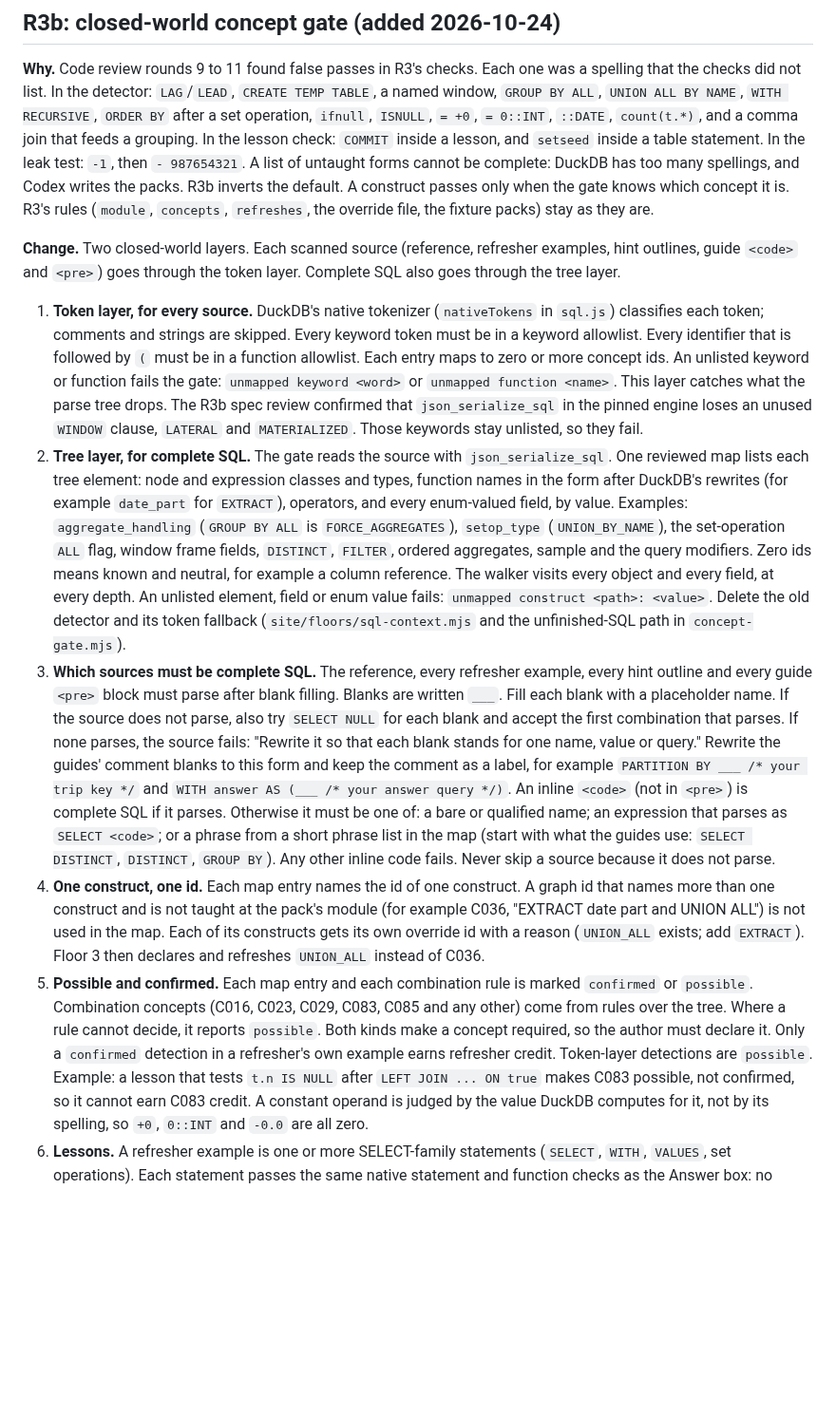
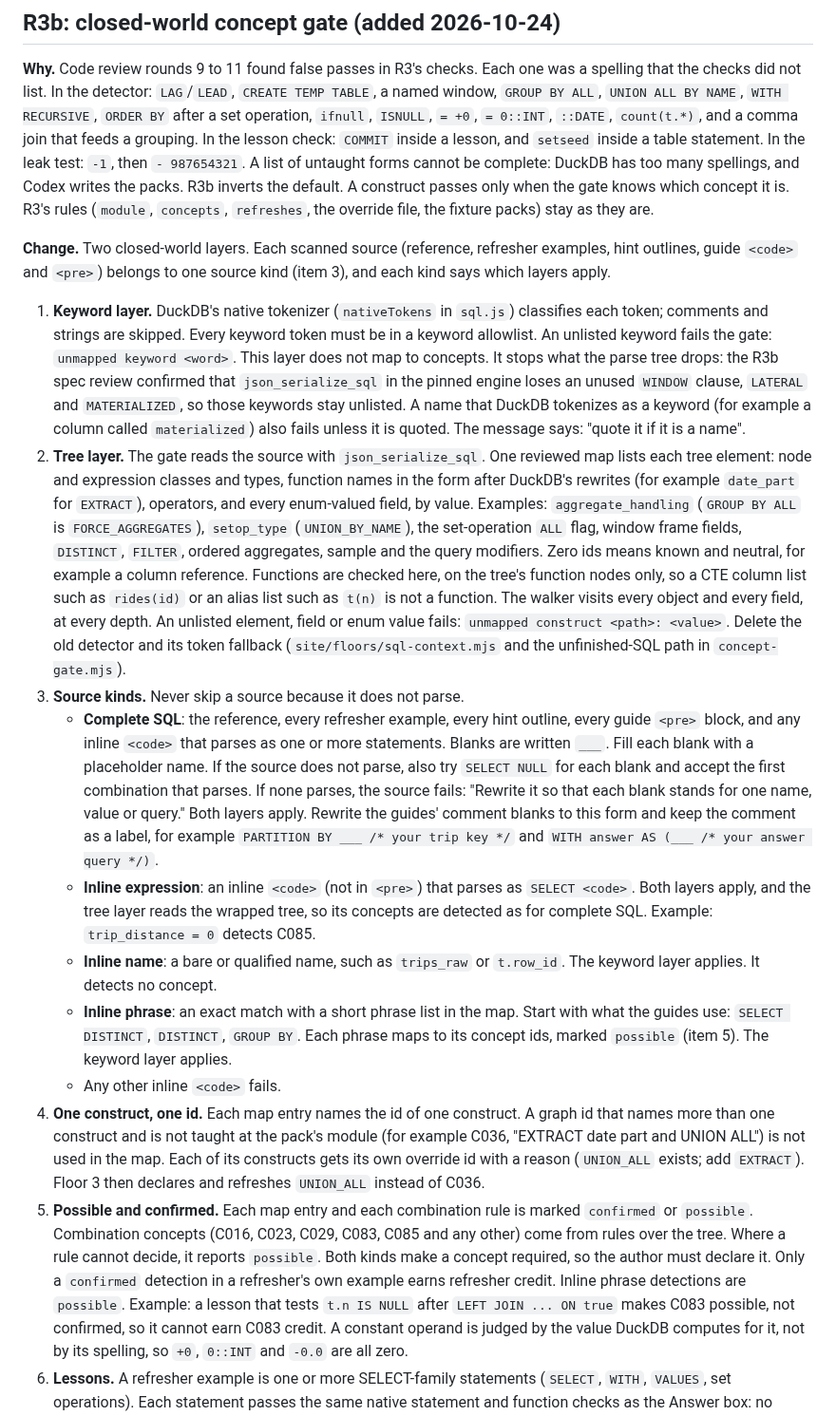
Before and after one commit to Business-Analytics-at-Gies/badm554-taxi-crawler, a Markdown page: docs/v2/stage2-resume-2026-10-23.md, the part around one of its changes. Shown at 95% size. GitHub-like rendering; blank space fills up the shorter version.

Commit message:
[Claude badm554-taxi-crawler] v2: R3b revised for spec review round 2 (source kinds, keyword layer only, functions in the tree)
Co-Authored-By: Claude Opus 5.5 <noreply@anthropic.com>
Claude-Session: https://claude.ai/code/session_01MFT9RHjBmVQ1skPBgonmCn
Agent: badm554-taxi-crawler

```diff
--- a/docs/v2/stage2-resume-2026-10-23.md
+++ b/docs/v2/stage2-resume-2026-10-23.md
@@ -224,38 +224,47 @@ the gate knows which concept it is. R3's rules (`module`, `concepts`, `refreshes
 file, the fixture packs) stay as they are.
 
 **Change.** Two closed-world layers. Each scanned source (reference, refresher examples, hint
-outlines, guide `<code>` and `<pre>`) goes through the token layer. Complete SQL also goes through
-the tree layer.
+outlines, guide `<code>` and `<pre>`) belongs to one source kind (item 3), and each kind says
+which layers apply.
 
-1. **Token layer, for every source.** DuckDB's native tokenizer (`nativeTokens` in `sql.js`)
-   classifies each token; comments and strings are skipped. Every keyword token must be in a
-   keyword allowlist. Every identifier that is followed by `(` must be in a function allowlist.
-   Each entry maps to zero or more concept ids. An unlisted keyword or function fails the gate:
-   `unmapped keyword <word>` or `unmapped function <name>`. This layer catches what the parse
-   tree drops. The R3b spec review confirmed that `json_serialize_sql` in the pinned engine
-   loses an unused `WINDOW` clause, `LATERAL` and `MATERIALIZED`. Those keywords stay
-   unlisted, so they fail.
-2. **Tree layer, for complete SQL.** The gate reads the source with `json_serialize_sql`. One
-   reviewed map lists each tree element: node and expression classes and types, function names
-   in the form after DuckDB's rewrites (for example `date_part` for `EXTRACT`), operators, and
-   every enum-valued field, by value. Examples: `aggregate_handling` (`GROUP BY ALL` is
-   `FORCE_AGGREGATES`), `setop_type` (`UNION_BY_NAME`), the set-operation `ALL` flag, window frame
-   fields, `DISTINCT`, `FILTER`, ordered aggregates, sample and the query modifiers. Zero ids
-   means known and neutral, for example a column reference. The walker visits every object and
-   every field, at every depth. An unlisted element, field or enum value fails:
-   `unmapped construct <path>: <value>`. Delete the old detector and its token fallback
-   (`site/floors/sql-context.mjs` and the unfinished-SQL path in `concept-gate.mjs`).
-3. **Which sources must be complete SQL.** The reference, every refresher example, every hint
-   outline and every guide `<pre>` block must parse after blank filling. Blanks are written
-   `___`. Fill each blank with a placeholder name. If the source does not parse, also try
-   `SELECT NULL` for each blank and accept the first combination that parses. If none parses,
-   the source fails: "Rewrite it so that each blank stands for one name, value or query." Rewrite
-   the guides' comment blanks to this form and keep the comment as a label, for example
-   `PARTITION BY ___ /* your trip key */` and `WITH answer AS (___ /* your answer query */)`.
-   An inline `<code>` (not in `<pre>`) is complete SQL if it parses. Otherwise it must be one of:
-   a bare or qualified name; an expression that parses as `SELECT <code>`; or a phrase from a
-   short phrase list in the map (start with what the guides use: `SELECT DISTINCT`, `DISTINCT`,
-   `GROUP BY`). Any other inline code fails. Never skip a source because it does not parse.
+1. **Keyword layer.** DuckDB's native tokenizer (`nativeTokens` in `sql.js`) classifies each
+   token; comments and strings are skipped. Every keyword token must be in a keyword allowlist.
+   An unlisted keyword fails the gate: `unmapped keyword <word>`. This layer does not map to
+   concepts. It stops what the parse tree drops: the R3b spec review confirmed that
+   `json_serialize_sql` in the pinned engine loses an unused `WINDOW` clause, `LATERAL` and
+   `MATERIALIZED`, so those keywords stay unlisted. A name that DuckDB tokenizes as a keyword (for
+   example a column called `materialized`) also fails unless it is quoted. The message says:
+   "quote it if it is a name".
+2. **Tree layer.** The gate reads the source with `json_serialize_sql`. One reviewed map lists
+   each tree element: node and expression classes and types, function names in the form after
+   DuckDB's rewrites (for example `date_part` for `EXTRACT`), operators, and every enum-valued
+   field, by value. Examples: `aggregate_handling` (`GROUP BY ALL` is `FORCE_AGGREGATES`),
+   `setop_type` (`UNION_BY_NAME`), the set-operation `ALL` flag, window frame fields,
+   `DISTINCT`, `FILTER`, ordered aggregates, sample and the query modifiers. Zero ids means known
+   and neutral, for example a column reference. Functions are checked here, on the tree's
+   function nodes only, so a CTE column list such as `rides(id)` or an alias list such as `t(n)`
+   is not a function. The walker visits every object and every field, at every depth. An
+   unlisted element, field or enum value fails: `unmapped construct <path>: <value>`. Delete the
+   old detector and its token fallback (`site/floors/sql-context.mjs` and the unfinished-SQL path
+   in `concept-gate.mjs`).
+3. **Source kinds.** Never skip a source because it does not parse.
+   - **Complete SQL**: the reference, every refresher example, every hint outline, every guide
+     `<pre>` block, and any inline `<code>` that parses as one or more statements. Blanks are
+     written `___`. Fill each blank with a placeholder name. If the source does not parse, also
+     try `SELECT NULL` for each blank and accept the first combination that parses. If none
+     parses, the source fails: "Rewrite it so that each blank stands for one name, value or
+     query." Both layers apply. Rewrite the guides' comment blanks to this form and keep the
+     comment as a label, for example `PARTITION BY ___ /* your trip key */` and
+     `WITH answer AS (___ /* your answer query */)`.
+   - **Inline expression**: an inline `<code>` (not in `<pre>`) that parses as `SELECT <code>`.
+     Both layers apply, and the tree layer reads the wrapped tree, so its concepts are detected
+     as for complete SQL. Example: `trip_distance = 0` detects C085.
+   - **Inline name**: a bare or qualified name, such as `trips_raw` or `t.row_id`. The keyword
+     layer applies. It detects no concept.
+   - **Inline phrase**: an exact match with a short phrase list in the map. Start with what the
+     guides use: `SELECT DISTINCT`, `DISTINCT`, `GROUP BY`. Each phrase maps to its concept ids,
+     marked `possible` (item 5). The keyword layer applies.
+   - Any other inline `<code>` fails.
 4. **One construct, one id.** Each map entry names the id of one construct. A graph id that
    names more than one construct and is not taught at the pack's module (for example C036,
    "EXTRACT date part and UNION ALL") is not used in the map. Each of its constructs gets its own
@@ -265,7 +274,7 @@ the tree layer.
    `possible`. Combination concepts (C016, C023, C029, C083, C085 and any other) come from rules
    over the tree. Where a rule cannot decide, it reports `possible`. Both kinds make a concept
    required, so the author must declare it. Only a `confirmed` detection in a refresher's own
-   example earns refresher credit. Token-layer detections are `possible`. Example: a lesson that
+   example earns refresher credit. Inline phrase detections are `possible`. Example: a lesson that
    tests `t.n IS NULL` after `LEFT JOIN ... ON true` makes C083 possible, not confirmed, so it
    cannot earn C083 credit. A constant operand is judged by the value DuckDB computes for it,
    not by its spelling, so `+0`, `0::INT` and `-0.0` are all zero.
```
Also changed, not shown: other parts of docs/v2/stage2-resume-2026-10-23.md (+10 -4 lines), docs/v2/stage2-spec-review-r3b-2.md (added, +35 -0 lines).
